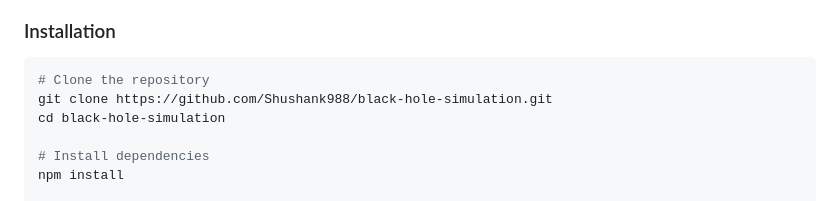
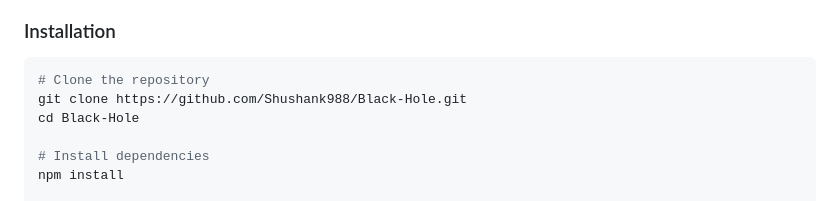
Before and after one commit to Shushank988/Black-Hole, a Markdown page: README.md, the part around the change. GitHub-like rendering.

Commit message:
docs: update clone URL to match repository name Black-Hole

````diff
--- a/README.md
+++ b/README.md
@@ -96,8 +96,8 @@ The simulation numerically evaluates 16 key equations from Kerr metric General R
 ### Installation
 ```bash
 # Clone the repository
-git clone https://github.com/Shushank988/black-hole-simulation.git
-cd black-hole-simulation
+git clone https://github.com/Shushank988/Black-Hole.git
+cd Black-Hole
 
 # Install dependencies
 npm install
````
